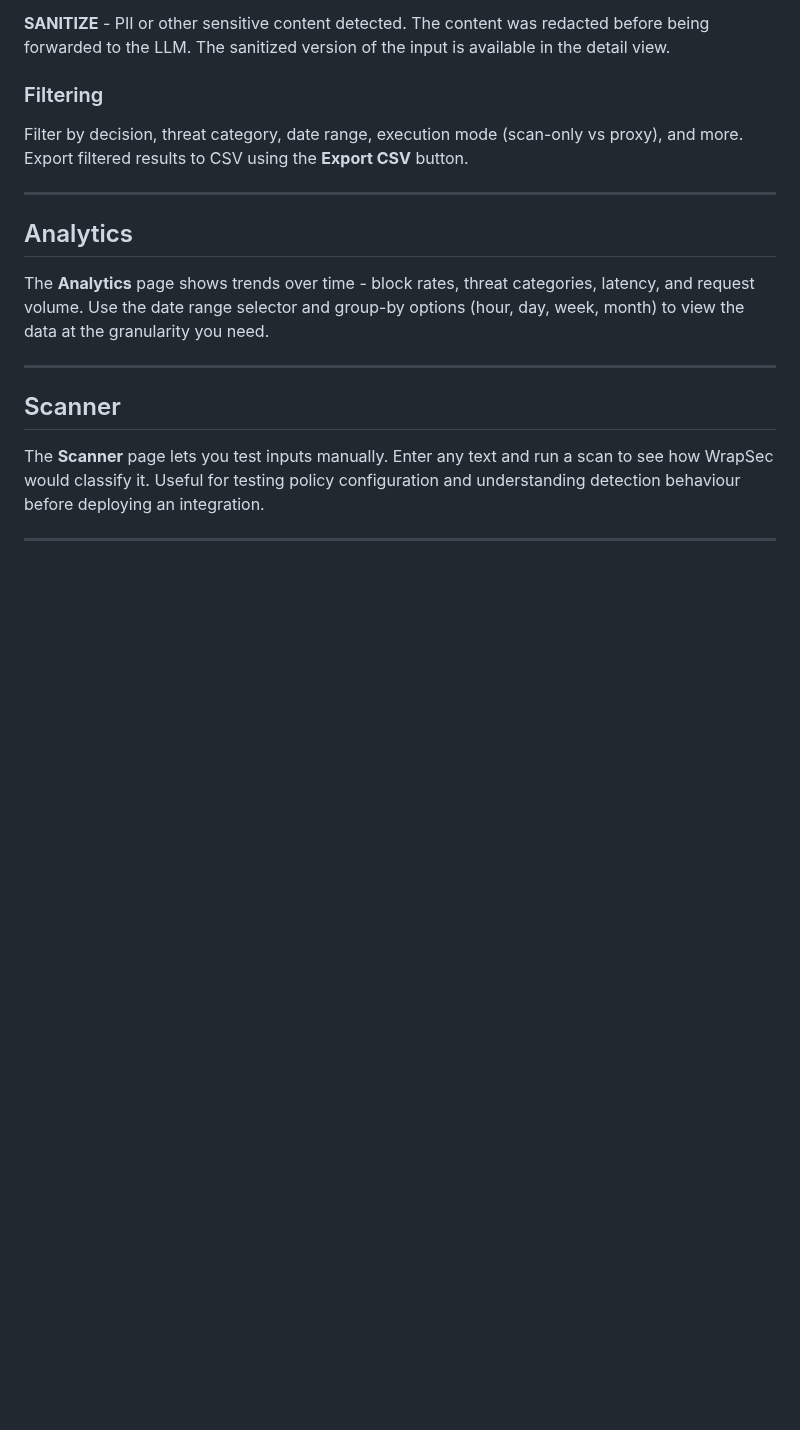
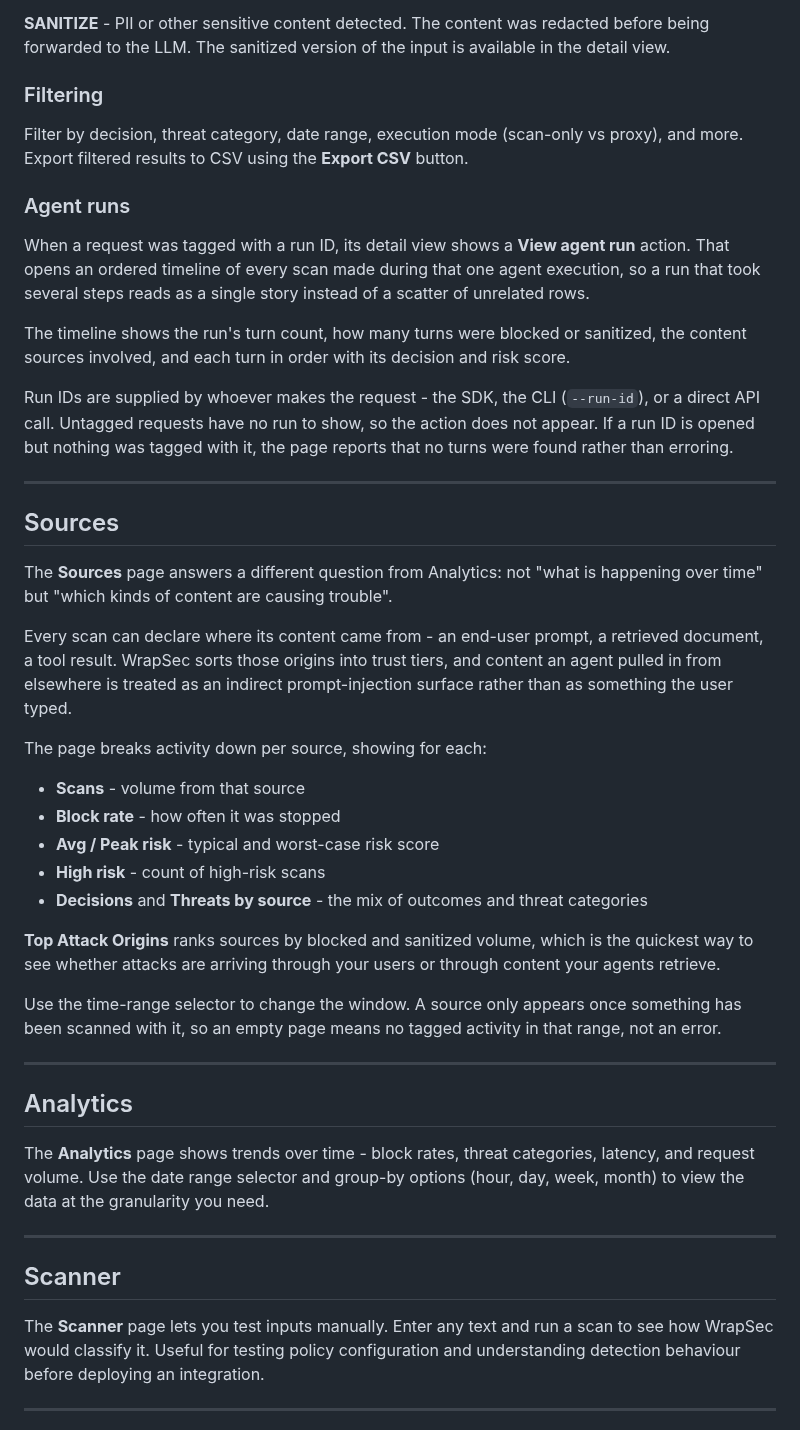
Before and after one commit to wrapsec/wrapsec, a Markdown page: docs/user_guide.md, the part around the change. Drawn GitHub-style; blank space fills up the shorter version.

```diff
--- a/docs/user_guide.md
+++ b/docs/user_guide.md
@@ -172,6 +172,49 @@ Click any row to see the full detail, including the input hash, detected threats
 
 Filter by decision, threat category, date range, execution mode (scan-only vs proxy), and more. Export filtered results to CSV using the **Export CSV** button.
 
+### Agent runs
+
+When a request was tagged with a run ID, its detail view shows a **View agent run**
+action. That opens an ordered timeline of every scan made during that one agent
+execution, so a run that took several steps reads as a single story instead of a
+scatter of unrelated rows.
+
+The timeline shows the run's turn count, how many turns were blocked or sanitized, the
+content sources involved, and each turn in order with its decision and risk score.
+
+Run IDs are supplied by whoever makes the request - the SDK, the CLI (`--run-id`), or a
+direct API call. Untagged requests have no run to show, so the action does not appear.
+If a run ID is opened but nothing was tagged with it, the page reports that no turns
+were found rather than erroring.
+
+---
+
+## Sources
+
+The **Sources** page answers a different question from Analytics: not "what is
+happening over time" but "which kinds of content are causing trouble".
+
+Every scan can declare where its content came from - an end-user prompt, a retrieved
+document, a tool result. WrapSec sorts those origins into trust tiers, and content an
+agent pulled in from elsewhere is treated as an indirect prompt-injection surface
+rather than as something the user typed.
+
+The page breaks activity down per source, showing for each:
+
+- **Scans** - volume from that source
+- **Block rate** - how often it was stopped
+- **Avg / Peak risk** - typical and worst-case risk score
+- **High risk** - count of high-risk scans
+- **Decisions** and **Threats by source** - the mix of outcomes and threat categories
+
+**Top Attack Origins** ranks sources by blocked and sanitized volume, which is the
+quickest way to see whether attacks are arriving through your users or through content
+your agents retrieve.
+
+Use the time-range selector to change the window. A source only appears once something
+has been scanned with it, so an empty page means no tagged activity in that range, not
+an error.
+
 ---
 
 ## Analytics
```
Also changed, not shown: docs/cli_reference.md (+51 -0 lines).
